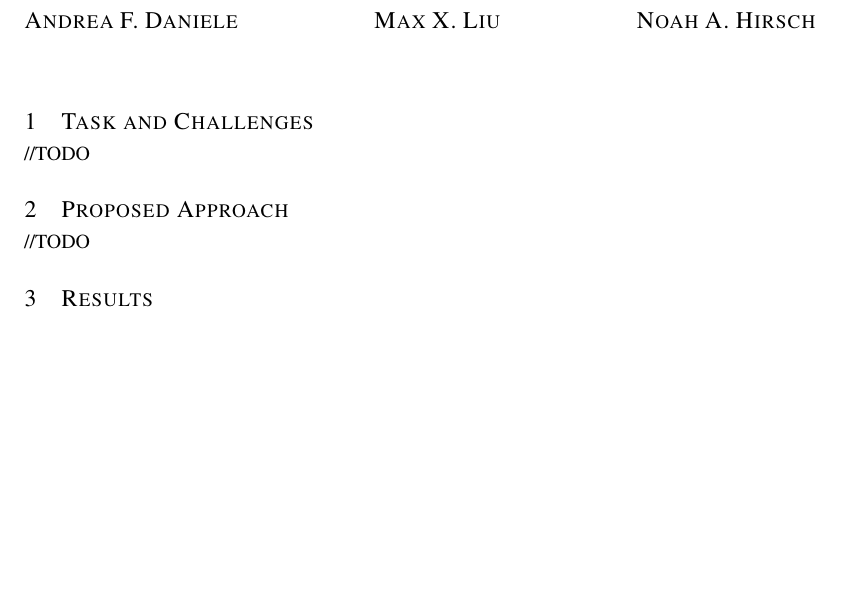
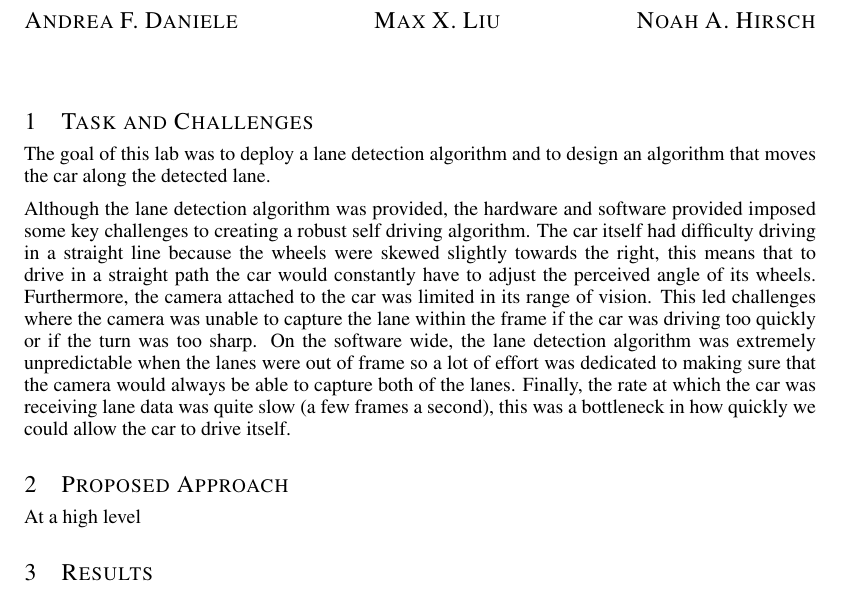
Before and after one commit to maxxliu/Mobile_Computing, a LaTeX document (labs/Lab3/Report/lab3_report.tex): part of the page, cut so that both start at the same text, the shorter picture padded with empty space. Compiled offline with pdfLaTeX.

Commit message:
began work on lab writeup, will finish in the next few hours

```diff
--- a/labs/Lab3/Report/lab3_report.tex
+++ b/labs/Lab3/Report/lab3_report.tex
@@ -31,12 +31,27 @@
 
 \section{Task and Challenges}
 \vspace{-.3cm}
-//TODO
+The goal of this lab was to deploy a lane detection algorithm and to design
+an algorithm that moves the car along the detected lane.
 
+Although the lane detection algorithm was provided, the hardware and software
+provided imposed some key challenges to creating a robust self driving
+algorithm. The car itself had difficulty driving in a straight line because the
+wheels were skewed slightly towards the right, this means that to drive in a
+straight path the car would constantly have to adjust the perceived angle of
+its wheels. Furthermore, the camera attached to the car was limited in its range
+of vision. This led challenges where the camera was unable to capture the lane
+within the frame if the car was driving too quickly or if the turn was too sharp.
+On the software wide, the lane detection algorithm was extremely unpredictable
+when the lanes were out of frame so a lot of effort was dedicated to making sure
+that the camera would always be able to capture both of the lanes. Finally, the
+rate at which the car was receiving lane data was quite slow (a few frames a
+second), this was a bottleneck in how quickly we could allow the car to drive
+itself.
 
 \section{Proposed Approach}
 \vspace{-.3cm}
-//TODO
+At a high level
 
 \section{Results}
 \vspace{-.3cm}
```
